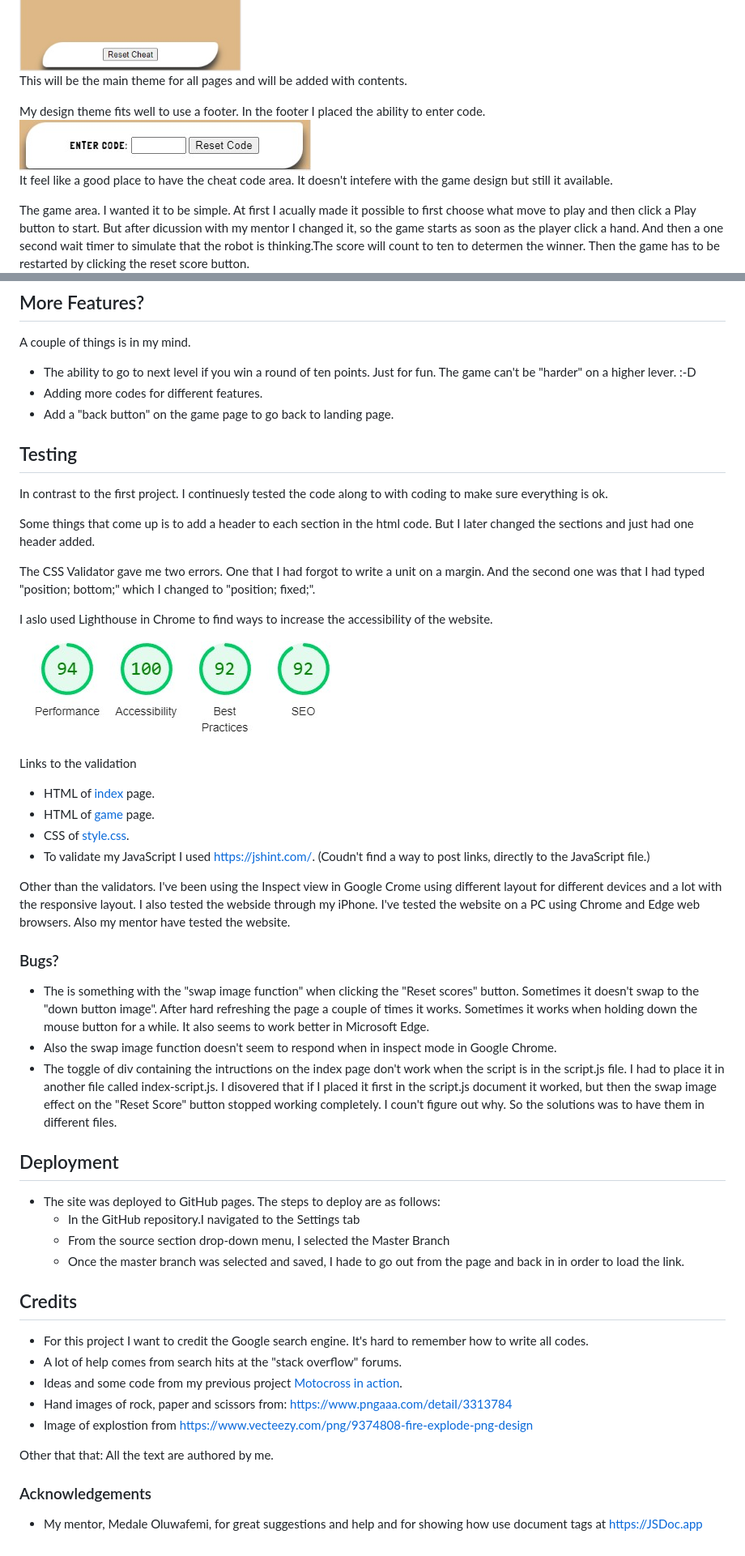
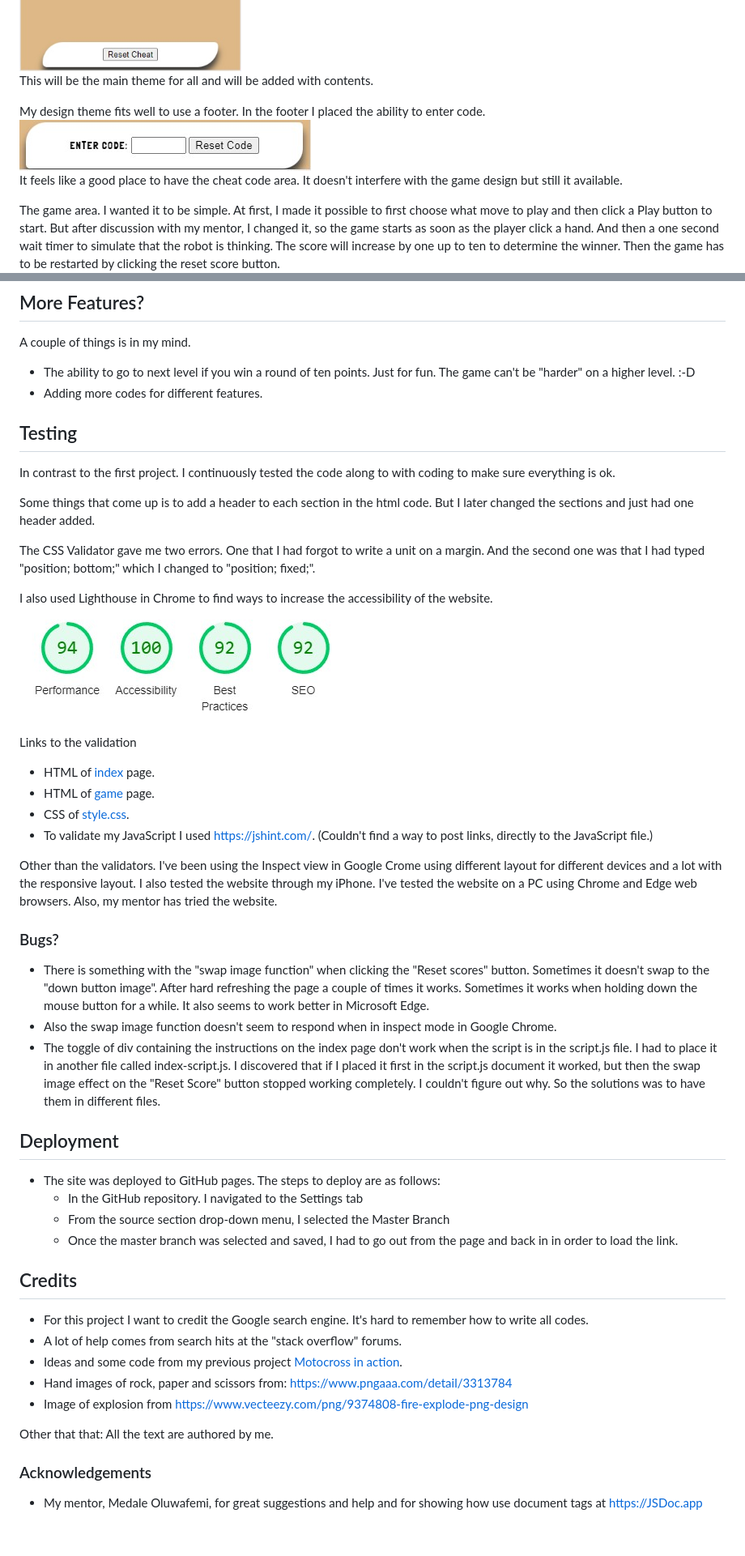
Before and after one commit to RobertAhlin/rps-project2b, a Markdown page: README.md, 2 parts joined by grey strips. Shown: that part at 81% size. GitHub-like rendering.

Commit message:
checked spelling in readme

```diff
--- a/README.md
+++ b/README.md
@@ -107,13 +108,13 @@ I  used some easy skills in Photoshop to make the image.
 
 The first basic structure for the game looks like this:<br>
 ![First structure.](readmefiles/first-layout.jpg)<br>
-This will be the main theme for all pages and will be added with contents.
+This will be the main theme for all and will be added with contents.
 
 My design theme fits well to use a footer. In the footer I placed the ability to enter code.<br>
 ![Image of the footer](readmefiles/footer.jpg)<br>
-It feel like a good place to have the cheat code area. It doesn't intefere with the game design but still it available.
+It feels like a good place to have the cheat code area. It doesn't interfere with the game design but still it available.
 
-The game area. I wanted it to be simple. At first I acually made it possible to first choose what move to play and then click a Play button to start. But after dicussion with my mentor I changed it, so the game starts as soon as the player click a hand. And then a one second wait timer to simulate that the robot is thinking.The score will count to ten to determen the winner. Then the game has to be restarted by clicking the reset score button.<br>
+The game area. I wanted it to be simple. At first, I made it possible to first choose what move to play and then click a Play button to start. But after discussion with my mentor, I changed it, so the game starts as soon as the player click a hand. And then a one second wait timer to simulate that the robot is thinking. The score will increase by one up to ten to determine the winner. Then the game has to be restarted by clicking the reset score button.<br>
 ![Example of some images from the image page](readmefiles/game-area.jpg)
 
 ## <a id="finalising"></a>Finalising
@@ -126,42 +127,41 @@ I've been using the responsive layout a lot in inspect mode using Google Chrome.
 
 A couple of things is in my mind.
 <ul>
-<li> The ability to go to next level if you win a round of ten points. Just for fun. The game can't be "harder" on a higher lever. :-D</li>
+<li> The ability to go to next level if you win a round of ten points. Just for fun. The game can't be "harder" on a higher level. :-D</li>
 <li> Adding more codes for different features.</li>
-<li> Add a "back button" on the game page to go back to landing page.</li>
 </ul>
 
 ## <a id="testing"></a>Testing
 
-In contrast to the first project. I continuesly tested the code along to with coding to make sure everything is ok.
+In contrast to the first project. I continuously tested the code along to with coding to make sure everything is ok.
 
 Some things that come up is to add a header to each section in the html code. But I later changed the sections and just had one header added.
 
 The CSS Validator gave me two errors. One that I had forgot to write a unit on a margin. And the second one was that I had typed "position; bottom;"
 which I changed to "position; fixed;".
 
-I aslo used Lighthouse in Chrome to find ways to increase the accessibility of the website.<br>
-<img src="readmefiles/lighthouse.jpg" alt="Gauges of the Lighthose measuering"><br>
+I also used Lighthouse in Chrome to find ways to increase the accessibility of the website.<br>
+<img src="readmefiles/lighthouse.jpg" alt="Gauges of the Lighthouse measuring"><br>
 
 Links to the validation
 <ul>
 <li> HTML of <a href="https://validator.w3.org/nu/?doc=https%3A%2F%2Frobertahlin.github.io%2Frps-project2b%2Findex.html" target="_blank">index</a> page.</li>
 <li> HTML of <a href="https://validator.w3.org/nu/?doc=https%3A%2F%2Frobertahlin.github.io%2Frps-project2b%2Fgame.html" target="_blank">game</a> page.</li>
 <li> CSS of <a href="https://jigsaw.w3.org/css-validator/validator?uri=https%3A%2F%2Frobertahlin.github.io%2Frps-project2b%2Fassets%2Fcss%2Fstyle.css&profile=css3svg&usermedium=all&warning=1&vextwarning=&lang=en" target="_blank">style.css</a>.</li>
-<li> To validate my JavaScript I  used <a href="https://jshint.com/" target="_blank">https://jshint.com/</a>. (Coudn't find a way to post links, directly to the JavaScript file.)</li>
+<li> To validate my JavaScript I  used <a href="https://jshint.com/" target="_blank">https://jshint.com/</a>. (Couldn't find a way to post links, directly to the JavaScript file.)</li>
 </ul>
 
 Other than the validators. I've been using the Inspect view in Google Crome using different layout for different devices and a lot with the responsive layout.
-I also tested the webside through my iPhone.
+I also tested the website through my iPhone.
 I've tested the website on a PC using Chrome and Edge web browsers.
-Also my mentor have tested the website.
+Also, my mentor has tried the website.
 
 ### <a id="bugs"></a>Bugs?
 
 <ul>
-<li>The is something with the "swap image function" when clicking the "Reset scores" button. Sometimes it doesn't swap to the "down button image". After hard refreshing the page a couple of times it works. Sometimes it works when holding down the mouse button for a while. It also seems to work better in Microsoft Edge.</li>
+<li>There is something with the "swap image function" when clicking the "Reset scores" button. Sometimes it doesn't swap to the "down button image". After hard refreshing the page a couple of times it works. Sometimes it works when holding down the mouse button for a while. It also seems to work better in Microsoft Edge.</li>
 <li>Also the swap image function doesn't seem to respond when in inspect mode in Google Chrome.
-<li>The toggle of div containing the intructions on the index page don't work when the script is in the script.js file. I had to place it in another file called index-script.js. I disovered that if I placed it first in the script.js document it worked, but then the swap image effect on the "Reset Score" button stopped working completely. I coun't figure out why. So the solutions was to have them in different files.</li>
+<li>The toggle of div containing the instructions on the index page don't work when the script is in the script.js file. I had to place it in another file called index-script.js. I discovered that if I placed it first in the script.js document it worked, but then the swap image effect on the "Reset Score" button stopped working completely. I couldn't figure out why. So the solutions was to have them in different files.</li>
 </ul>
 
 ## <a id="deployment"></a>Deployment
@@ -169,9 +169,9 @@ Also my mentor have tested the website.
 <ul>
 <li>The site was deployed to GitHub pages. The steps to deploy are as follows:</li>
 <ul>
-<li>In the GitHub repository.I navigated to the Settings tab</li>
+<li>In the GitHub repository. I navigated to the Settings tab</li>
 <li>From the source section drop-down menu, I selected the Master Branch</li>
-<li>Once the master branch was selected and saved, I hade to go out from the page and back in in order to load the link.</li>
+<li>Once the master branch was selected and saved, I had to go out from the page and back in in order to load the link.</li>
 </ul>
 </ul>
 
@@ -182,7 +182,7 @@ Also my mentor have tested the website.
 <li>A lot of help comes from search hits at the "stack overflow" forums.</li>
 <li>Ideas and some code from my previous project <a href="https://robertahlin.github.io/motocross-in-action/" target="_blank">Motocross in action</a>.</li>
 <li>Hand images of rock, paper and scissors from: <a href="https://www.pngaaa.com/detail/3313784" target="_blank">https://www.pngaaa.com/detail/3313784</a></li>
-<li>Image of explostion from <a href="https://www.vecteezy.com/png/9374808-fire-explode-png-design">https://www.vecteezy.com/png/9374808-fire-explode-png-design</a></li>
+<li>Image of explosion from <a href="https://www.vecteezy.com/png/9374808-fire-explode-png-design">https://www.vecteezy.com/png/9374808-fire-explode-png-design</a></li>
 </ul>
 
 Other that that:
```
Also changed, not shown: other parts of README.md (+11 -10 lines).
